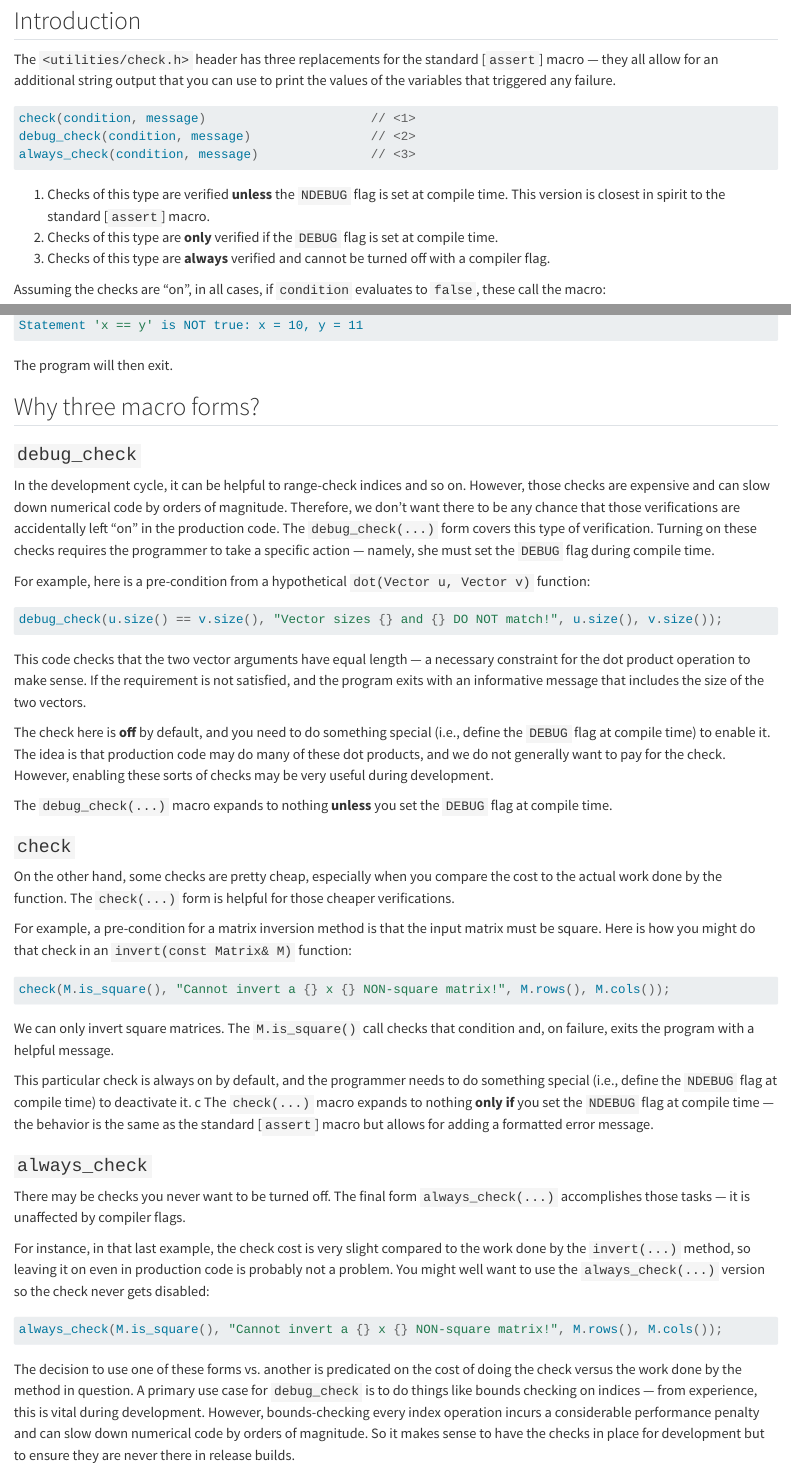
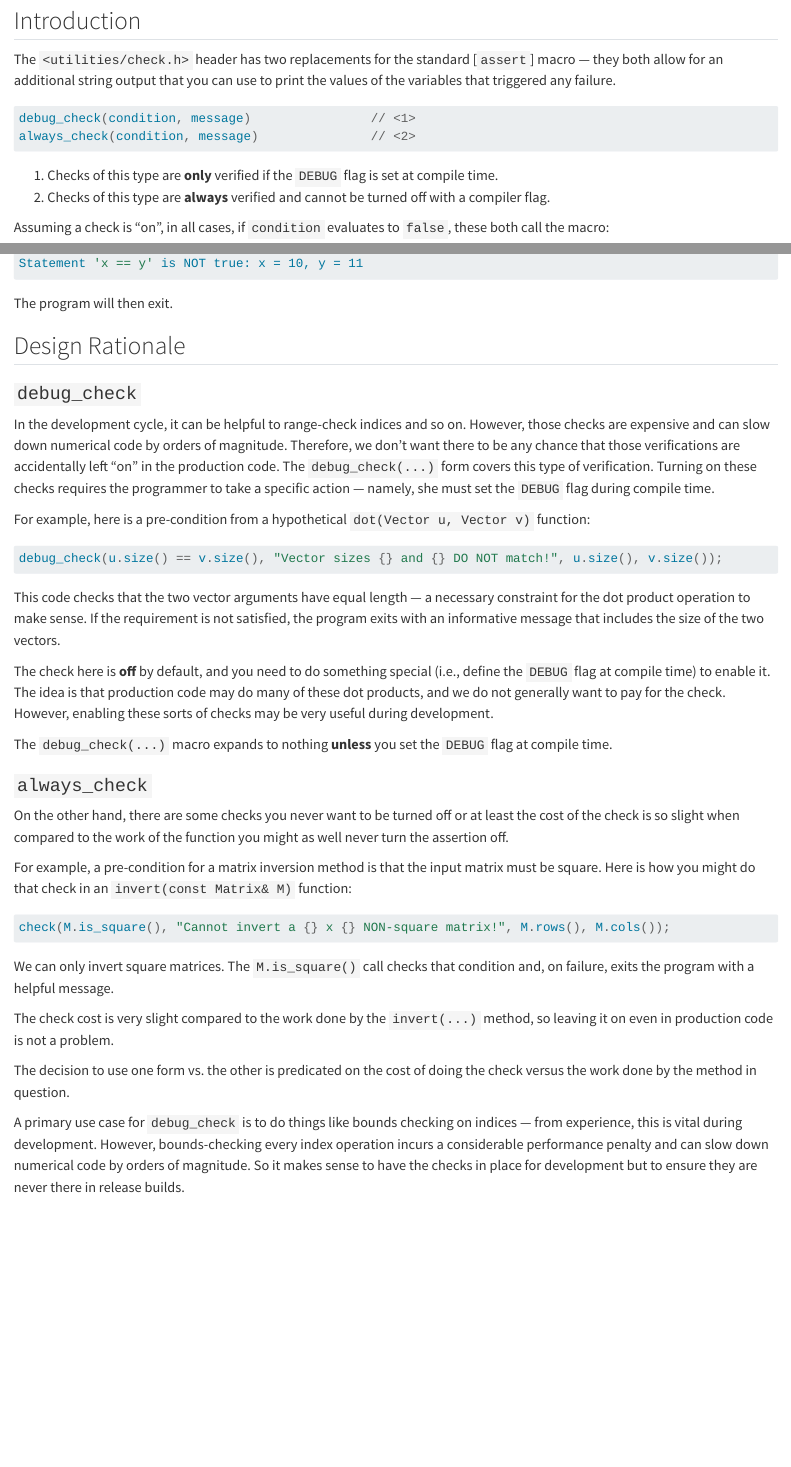
Before and after one commit to nessan/utilities, a Quarto document (docs/content/check.qmd): the page in a window 1100 px wide, from 130 px down, and a second part further down, joined at a grey line. Rendered offline with R 4.5, knitr and Pandoc in place of Quarto, with nearby package versions.

Commit message:
went to 2 check(...) forms from 3

````diff
--- a/docs/content/check.qmd
+++ b/docs/content/check.qmd
@@ -5,18 +5,16 @@ title: Checks & Assertions
 
 ## Introduction
 
-The `<utilities/check.h>` header has three replacements for the standard [`assert`] macro --- they all allow for an additional string output that you can use to print the values of the variables that triggered any failure.
+The `<utilities/check.h>` header has two replacements for the standard [`assert`] macro --- they both allow for an additional string output that you can use to print the values of the variables that triggered any failure.
 
 ```cpp
-check(condition, message)                      // <1>
-debug_check(condition, message)                // <2>
-always_check(condition, message)               // <3>
+debug_check(condition, message)                // <1>
+always_check(condition, message)               // <2>
 ```
-1. Checks of this type are verified **unless** the `NDEBUG` flag is set at compile time.  This version is closest in spirit to the standard [`assert`] macro.
-2. Checks of this type are **only** verified if the `DEBUG` flag is set at compile time.
-3. Checks of this type are **always** verified and cannot be turned off with a compiler flag.
+1. Checks of this type are **only** verified if the `DEBUG` flag is set at compile time.
+2. Checks of this type are **always** verified and cannot be turned off with a compiler flag.
 
-Assuming the checks are "on", in all cases, if `condition` evaluates to `false`, these call the macro:
+Assuming a check is "on", in all cases, if `condition` evaluates to `false`, these both call the macro:
 ```cpp
 check_failed(message)
 ```
@@ -57,7 +55,7 @@ Statement 'x == y' is NOT true: x = 10, y = 11
 ```
 The program will then exit.
 
-## Why three macro forms?
+## Design Rationale
 
 ### `debug_check`
 
@@ -72,7 +70,7 @@ For example, here is a pre-condition from a hypothetical `dot(Vector u, Vector v
 debug_check(u.size() == v.size(), "Vector sizes {} and {} DO NOT match!", u.size(), v.size());
 ```
 This code checks that the two vector arguments have equal length --- a necessary constraint for the dot product operation to make sense.
-If the requirement is not satisfied, and the program exits with an informative message that includes the size of the two vectors.
+If the requirement is not satisfied, the program exits with an informative message that includes the size of the two vectors.
 
 The check here is **off** by default, and you need to do something special (i.e., define the `DEBUG` flag at compile time) to enable it.
 The idea is that production code may do many of these dot products, and we do not generally want to pay for the check.
@@ -80,10 +78,9 @@ However, enabling these sorts of checks may be very useful during development.
 
 The `debug_check(...)` macro expands to nothing **unless** you set the `DEBUG` flag at compile time.
 
-### `check`
+### `always_check`
 
-On the other hand, some checks are pretty cheap, especially when you compare the cost to the actual work done by the function.
-The `check(...)` form is helpful for those cheaper verifications.
+On the other hand, there are some checks you never want to be turned off or at least the cost of the check is so slight when compared to the work of the function you might as well never turn the assertion off.
 
 For example, a pre-condition for a matrix inversion method is that the input matrix must be square.
 Here is how you might do that check in an `invert(const Matrix& M)` function:
@@ -93,22 +90,10 @@ check(M.is_square(), "Cannot invert a {} x {} NON-square matrix!", M.rows(), M.c
 We can only invert square matrices.
 The `M.is_square()` call checks that condition and, on failure, exits the program with a helpful message.
 
-This particular check is always on by default, and the programmer needs to do something special (i.e., define the `NDEBUG` flag at compile time) to deactivate it.
-c
-The `check(...)` macro expands to nothing **only if** you set the `NDEBUG` flag at compile time --- the behavior is the same as the standard [`assert`] macro but allows for adding a formatted error message.
+The check cost is very slight compared to the work done by the `invert(...)` method, so leaving it on even in production code is not a problem.
 
-### `always_check`
+The decision to use one form vs. the other is predicated on the cost of doing the check versus the work done by the method in question.
 
-There may be checks you never want to be turned off.
-The final form `always_check(...)` accomplishes those tasks --- it is unaffected by compiler flags.
-
-For instance, in that last example, the check cost is very slight compared to the work done by the `invert(...)` method, so leaving it on even in production code is probably not a problem.
-You might well want to use the `always_check(...)` version so the check never gets disabled:
-```cpp
-always_check(M.is_square(), "Cannot invert a {} x {} NON-square matrix!", M.rows(), M.cols());
-```
-
-The decision to use one of these forms vs. another is predicated on the cost of doing the check versus the work done by the method in question.
 A primary use case for `debug_check` is to do things like bounds checking on indices --- from experience, this is vital during development.
 However, bounds-checking every index operation incurs a considerable performance penalty and can slow down numerical code by orders of magnitude.
 So it makes sense to have the checks in place for development but to ensure they are never there in release builds.
````
Also changed, not shown: 3 other files.
